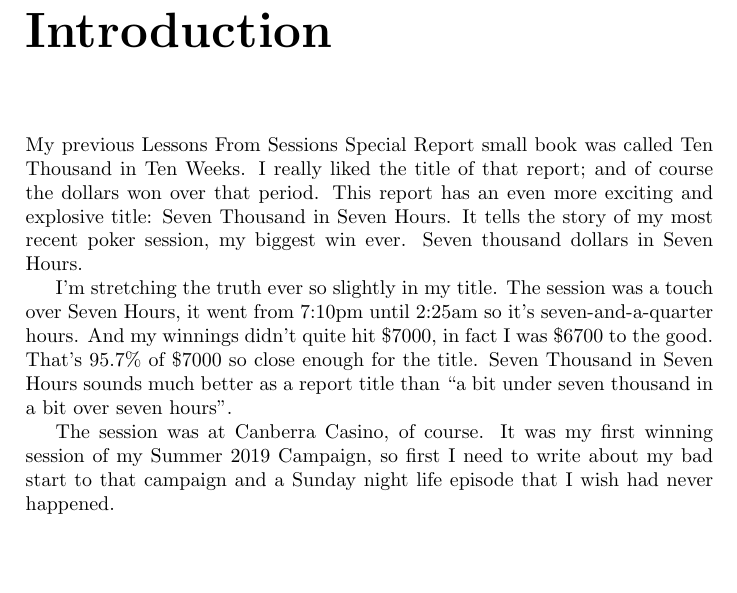
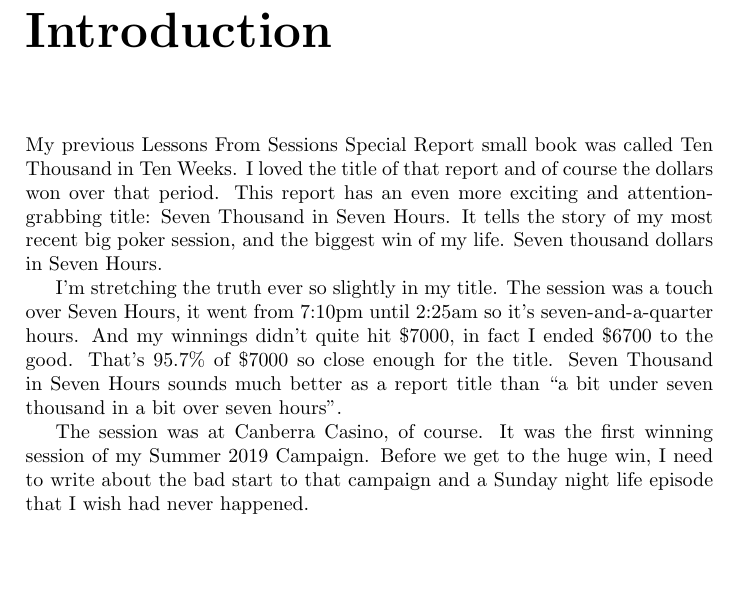
Before and after one commit to stucooper/seveninseven, a LaTeX book (seveninseven.tex, which reads intro.tex): part of page 3 of 6, cut so that both start at the same text. Compiled offline with pdfLaTeX.

Commit message:
small language changes

```diff
--- a/intro.tex
+++ b/intro.tex
@@ -3,24 +3,25 @@
 % Last updated: 20191119
 
 My previous Lessons From Sessions Special Report small book was
-called Ten Thousand in Ten Weeks. I really liked the title of that
-report; and of course the dollars won over that period.
-This report has an even more exciting and explosive title: Seven
-Thousand in Seven Hours. It tells the story of my most recent poker
-session, my biggest win ever. Seven thousand dollars in Seven Hours.
+called Ten Thousand in Ten Weeks. I loved the title of that
+report and of course the dollars won over that period.
+This report has an even more exciting and attention-grabbing title: Seven
+Thousand in Seven Hours. It tells the story of my most recent big
+poker session, and the biggest win of my life. Seven thousand dollars
+in Seven Hours.
 
 I'm stretching the truth ever so slightly in my title. The session was
 a touch over Seven Hours, it went from 7:10pm until 2:25am so it's
 seven-and-a-quarter hours. And my winnings didn't quite hit \$7000, in
-fact I was \$6700 to the good. That's 95.7\% of \$7000 so close enough
+fact I ended \$6700 to the good. That's 95.7\% of \$7000 so close enough
 for the title. Seven Thousand in Seven Hours sounds much better as a
 report title than ``a bit under seven thousand in a bit over seven
 hours''.
 
-The session was at Canberra Casino, of course. It was my first winning
-session of my Summer 2019 Campaign, so first I need to write about my
-bad start to that campaign and a Sunday night life episode that I
-wish had never happened.
+The session was at Canberra Casino, of course. It was the first winning
+session of my Summer 2019 Campaign. Before we get to the huge win, I
+need to write about the bad start to that campaign and a Sunday night
+life episode that I wish had never happened.
 
 % \section*{name} : an unnumbered section that won't appear in the contents
 
```
